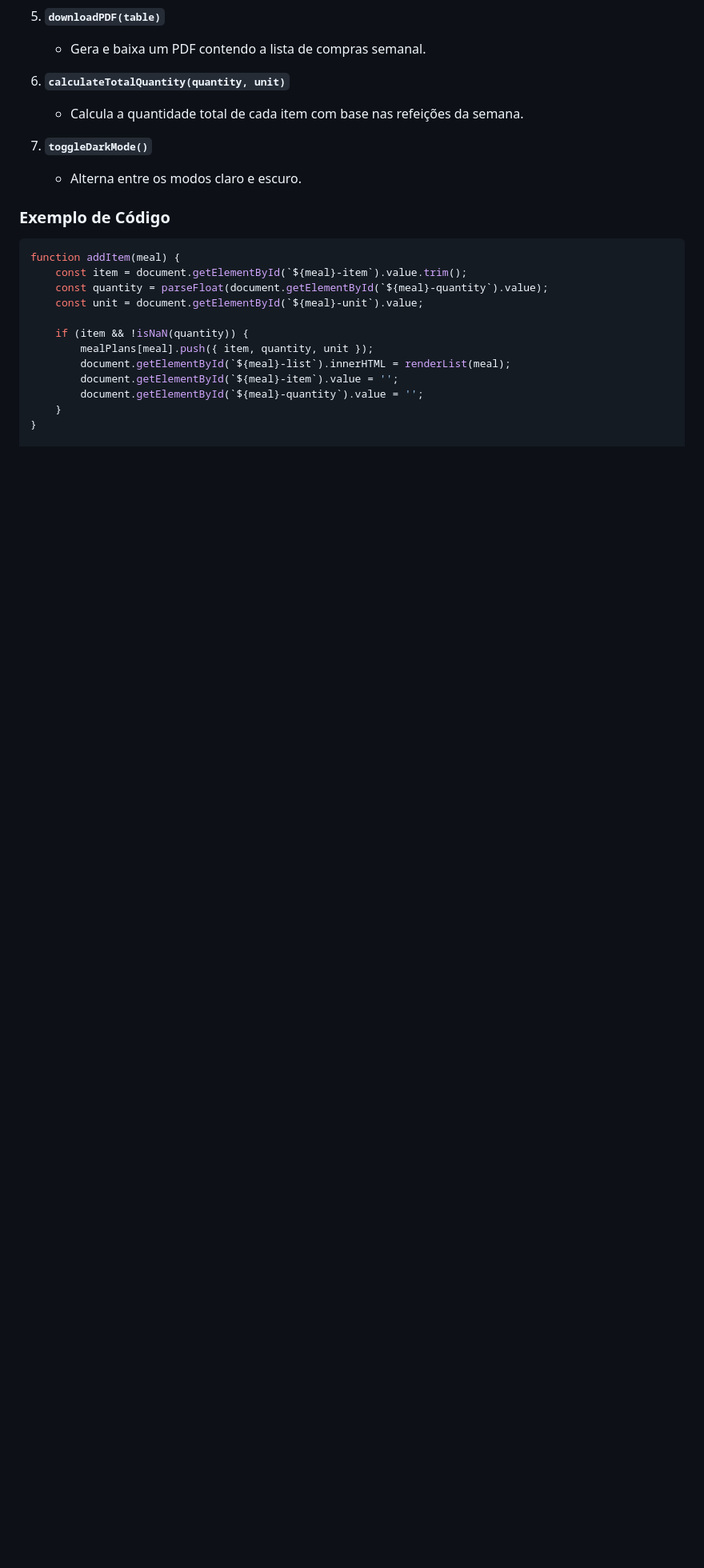
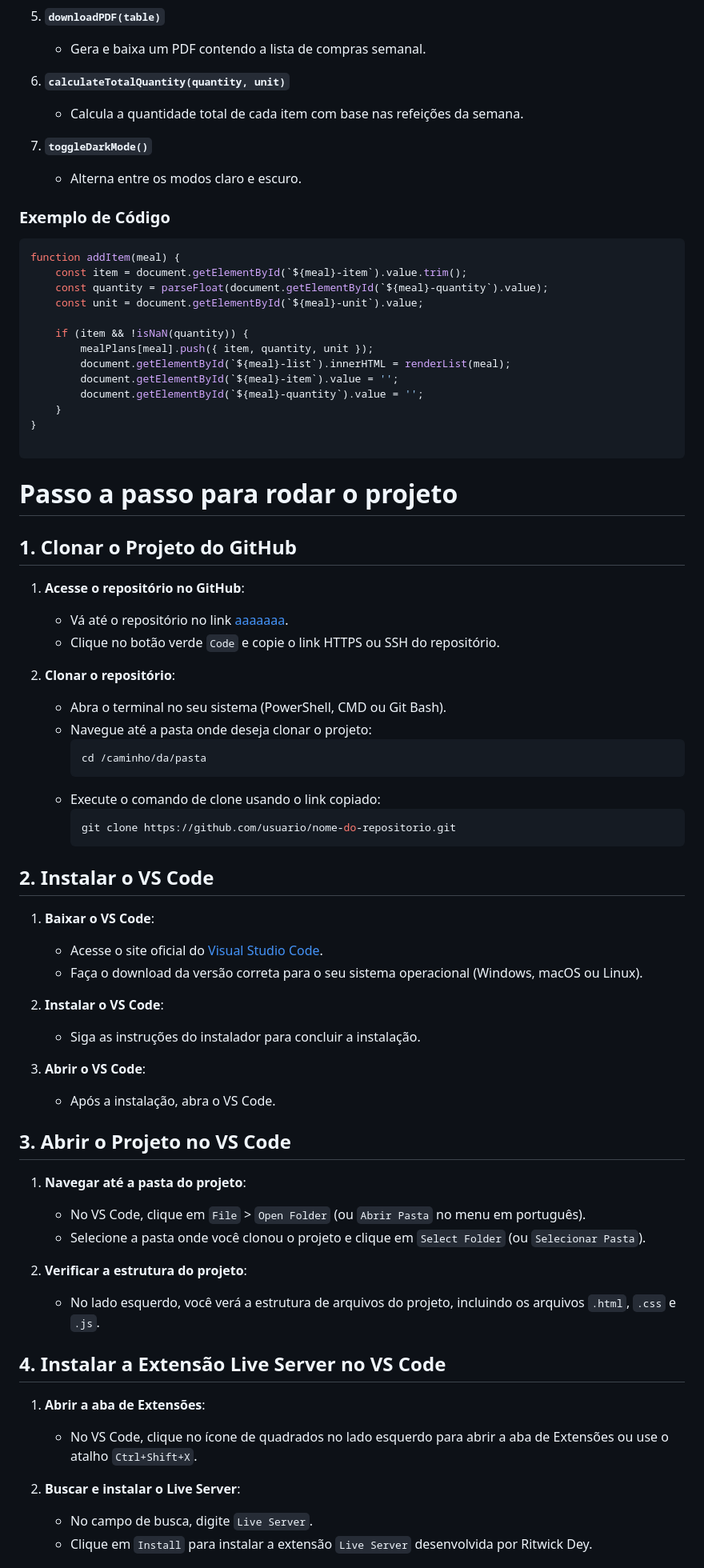
Before and after one commit to HenriqueSRosa/FoodPlanner, a Markdown page: README.md, the part around one of its changes. Shown at 80% size. GitHub-like rendering; blank space fills up the shorter version.

````diff
--- a/README.md
+++ b/README.md
@@ -71,3 +71,54 @@ function addItem(meal) {
         document.getElementById(`${meal}-quantity`).value = '';
     }
 }
+
+```
+# Passo a passo para rodar o projeto
+
+## 1. Clonar o Projeto do GitHub
+
+1. **Acesse o repositório no GitHub**:
+   - Vá até o repositório no link [aaaaaaa](aaaa.com).
+   - Clique no botão verde `Code` e copie o link HTTPS ou SSH do repositório.
+
+2. **Clonar o repositório**:
+   - Abra o terminal no seu sistema (PowerShell, CMD ou Git Bash).
+   - Navegue até a pasta onde deseja clonar o projeto:
+     ```bash
+     cd /caminho/da/pasta
+     ```
+   - Execute o comando de clone usando o link copiado:
+     ```bash
+     git clone https://github.com/usuario/nome-do-repositorio.git
+     ```
+
+## 2. Instalar o VS Code
+
+1. **Baixar o VS Code**:
+   - Acesse o site oficial do [Visual Studio Code](https://code.visualstudio.com/).
+   - Faça o download da versão correta para o seu sistema operacional (Windows, macOS ou Linux).
+
+2. **Instalar o VS Code**:
+   - Siga as instruções do instalador para concluir a instalação.
+
+3. **Abrir o VS Code**:
+   - Após a instalação, abra o VS Code.
+
+## 3. Abrir o Projeto no VS Code
+
+1. **Navegar até a pasta do projeto**:
+   - No VS Code, clique em `File` > `Open Folder` (ou `Abrir Pasta` no menu em português).
+   - Selecione a pasta onde você clonou o projeto e clique em `Select Folder` (ou `Selecionar Pasta`).
+
+2. **Verificar a estrutura do projeto**:
+   - No lado esquerdo, você verá a estrutura de arquivos do projeto, incluindo os arquivos `.html`, `.css` e `.js`.
+
+## 4. Instalar a Extensão Live Server no VS Code
+
+1. **Abrir a aba de Extensões**:
+   - No VS Code, clique no ícone de quadrados no lado esquerdo para abrir a aba de Extensões ou use o atalho `Ctrl+Shift+X`.
+
+2. **Buscar e instalar o Live Server**:
+   - No campo de busca, digite `Live Server`.
+   - Clique em `Install` para instalar a extensão `Live Server` desenvolvida por Ritwick Dey.
+
````
Also changed, not shown: other parts of README.md (+13 -0 lines).
